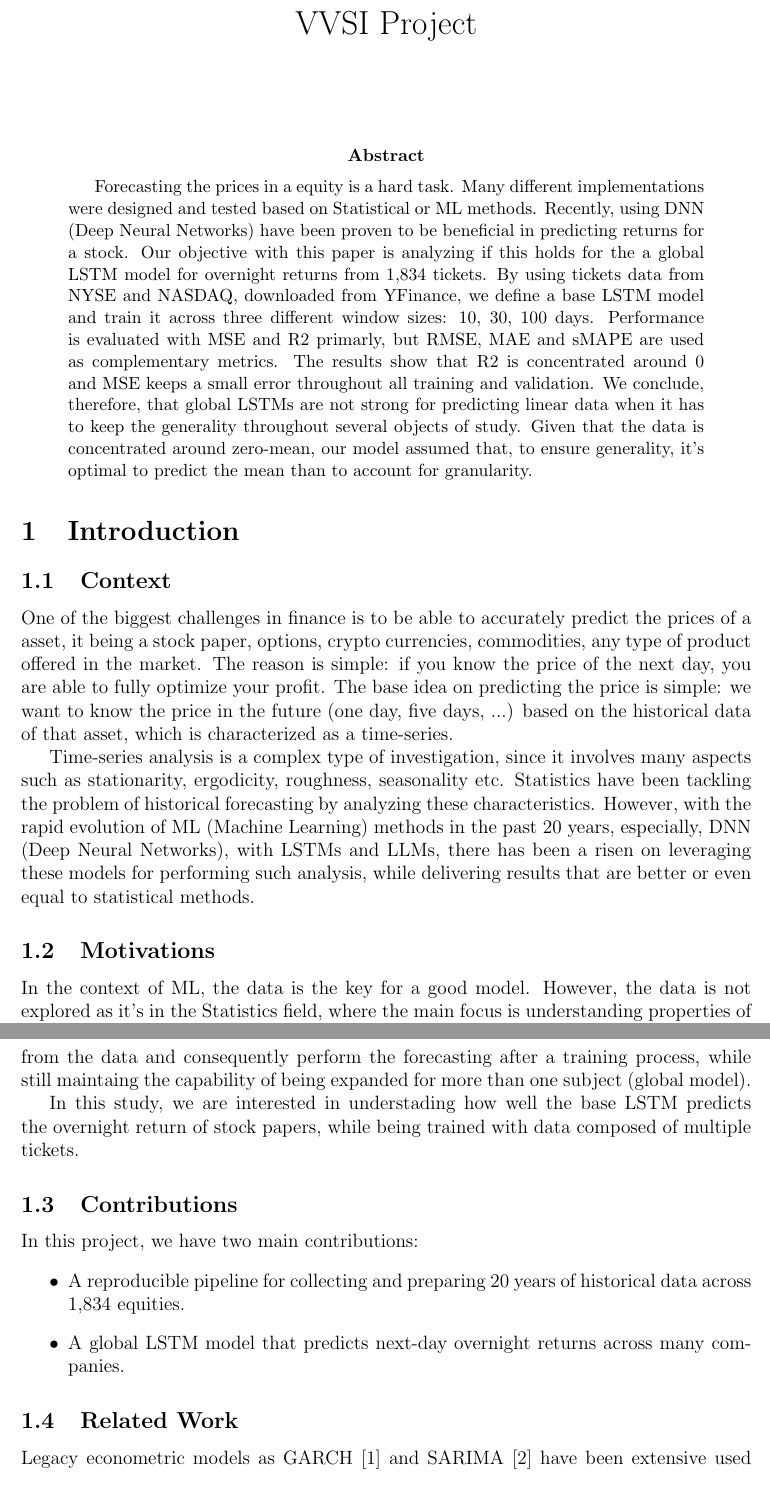
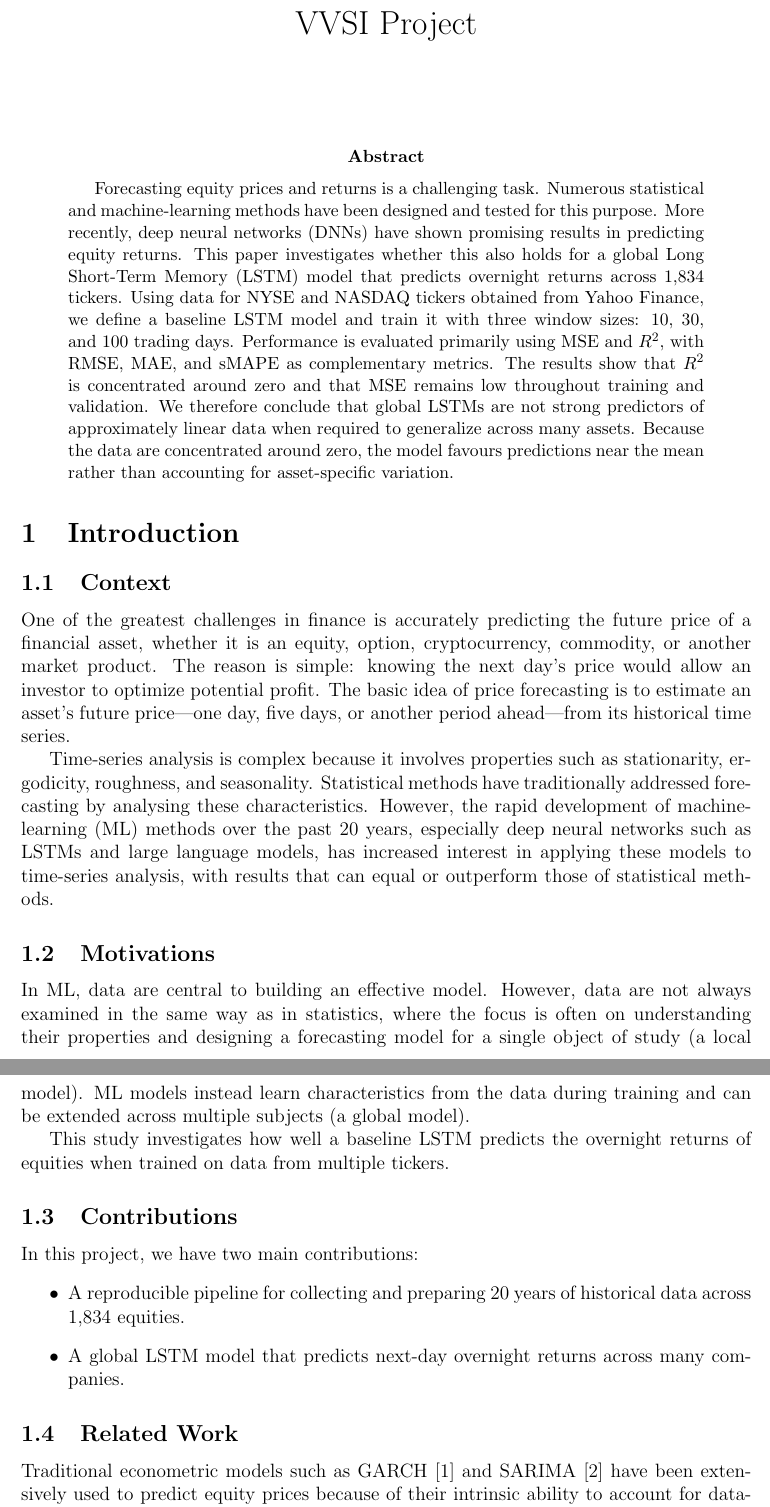
Before and after one commit to barussifelipe/timeseries_analysis, a LaTeX paper (ref/vvsi.tex): two parts of pages 1 and 2 of 17, joined at a grey line, cut so that both start at the same text. Compiled offline with pdfLaTeX.

Commit message:
Polish report language and terminology

```diff
--- a/ref/vvsi.tex
+++ b/ref/vvsi.tex
@@ -14,21 +14,51 @@
 \maketitle
 
 \begin{abstract}
-Forecasting the prices in a equity is a hard task. Many different implementations were designed and tested based on Statistical or ML methods. Recently, using DNN (Deep Neural Networks) have been proven to be beneficial in predicting returns for a stock. Our objective with this paper is analyzing if this holds for the a global LSTM model for overnight returns from 1,834 tickets. By using tickets data from NYSE and NASDAQ, downloaded from YFinance, we define a base LSTM model and train it across three different window sizes: 10, 30, 100 days. Performance is evaluated with MSE and R2 primarly, but RMSE, MAE and sMAPE are used as complementary metrics. The results show that R2 is concentrated around 0 and MSE keeps a small error throughout all training and validation. We conclude, therefore, that global LSTMs are not strong for predicting linear data when it has to keep the generality throughout several objects of study. Given that the data is concentrated around zero-mean, our model assumed that, to ensure generality, it's optimal to predict the mean than to account for granularity.
+Forecasting equity prices and returns is a challenging task. Numerous
+statistical and machine-learning methods have been designed and tested for this
+purpose. More recently, deep neural networks (DNNs) have shown promising results
+in predicting equity returns. This paper investigates whether this also holds
+for a global Long Short-Term Memory (LSTM) model that predicts overnight returns
+across 1,834 tickers. Using data for NYSE and NASDAQ tickers obtained from Yahoo
+Finance, we define a baseline LSTM model and train it with three window sizes:
+10, 30, and 100 trading days. Performance is evaluated primarily using MSE and
+$R^2$, with RMSE, MAE, and sMAPE as complementary metrics. The results show that
+$R^2$ is concentrated around zero and that MSE remains low throughout training
+and validation. We therefore conclude that global LSTMs are not strong predictors
+of approximately linear data when required to generalize across many assets.
+Because the data are concentrated around zero, the model favours predictions
+near the mean rather than accounting for asset-specific variation.
 \end{abstract}
 
 \section{Introduction}
 % Write this section last.
 
 \subsection{Context}
-One of the biggest challenges in finance is to be able to accurately predict the prices of a asset, it being a stock paper, options, crypto currencies, commodities, any type of product offered in the market. The reason is simple: if you know the price of the next day, you are able to fully optimize your profit. The base idea on predicting the price is simple: we want to know the price in the future (one day, five days, ...) based on the historical data of that asset, which is characterized as a time-series.
+One of the greatest challenges in finance is accurately predicting the future
+price of a financial asset, whether it is an equity, option, cryptocurrency,
+commodity, or another market product. The reason is simple: knowing the next
+day's price would allow an investor to optimize potential profit. The basic idea
+of price forecasting is to estimate an asset's future price---one day, five
+days, or another period ahead---from its historical time series.
 
-Time-series analysis is a complex type of investigation, since it involves many aspects such as stationarity, ergodicity, roughness, seasonality etc. Statistics have been tackling the problem of historical forecasting by analyzing these characteristics. However, with the rapid evolution of ML (Machine Learning) methods in the past 20 years, especially, DNN (Deep Neural Networks), with LSTMs and LLMs, there has been a risen on leveraging these models for performing such analysis, while delivering results that are better or even equal to statistical methods.
+Time-series analysis is complex because it involves properties such as
+stationarity, ergodicity, roughness, and seasonality. Statistical methods have
+traditionally addressed forecasting by analysing these characteristics.
+However, the rapid development of machine-learning (ML) methods over the past
+20 years, especially deep neural networks such as LSTMs and large language
+models, has increased interest in applying these models to time-series analysis,
+with results that can equal or outperform those of statistical methods.
 
 \subsection{Motivations}
-In the context of ML, the data is the key for a good model. However, the data is not explored as it's in the Statistics field, where the main focus is understanding properties of the data and devising a model dependent on those for forecasting the future and focused on one object of study (local model). The models in ML are built to derive the characteristics from the data and consequently perform the forecasting after a training process, while still maintaing the capability of being expanded for more than one subject (global model).
+In ML, data are central to building an effective model. However, data are not
+always examined in the same way as in statistics, where the focus is often on
+understanding their properties and designing a forecasting model for a single
+object of study (a local model). ML models instead learn characteristics from
+the data during training and can be extended across multiple subjects (a global
+model).
 
-In this study, we are interested in understading how well the base LSTM predicts the overnight return of stock papers, while being trained with data composed of multiple tickets.
+This study investigates how well a baseline LSTM predicts the overnight returns
+of equities when trained on data from multiple tickers.
 
 \subsection{Contributions}
 In this project, we have two main contributions:
@@ -39,4 +69,6 @@ In this project, we have two main contributions:
 \end{itemize}
 
 \subsection{Related Work}
-Legacy econometric models as GARCH \cite{bollerslev1986} and SARIMA \cite{box2015} have been extensive used for the purpose of predicting equities prices due to their instrinsic capacity of accounting for data-specific properties such as seasonality, stationarity, mean-reversal, etc. However, they lack the necessary tools for explaining non-linear behaviour.
+Traditional econometric models such as GARCH \cite{bollerslev1986} and SARIMA
+\cite{box2015} have been extensively used to predict equity prices because of
+their intrinsic ability to account for data-specific properties such as
```
Also changed, not shown: ref/vvsi.tex (38 more changed lines).
